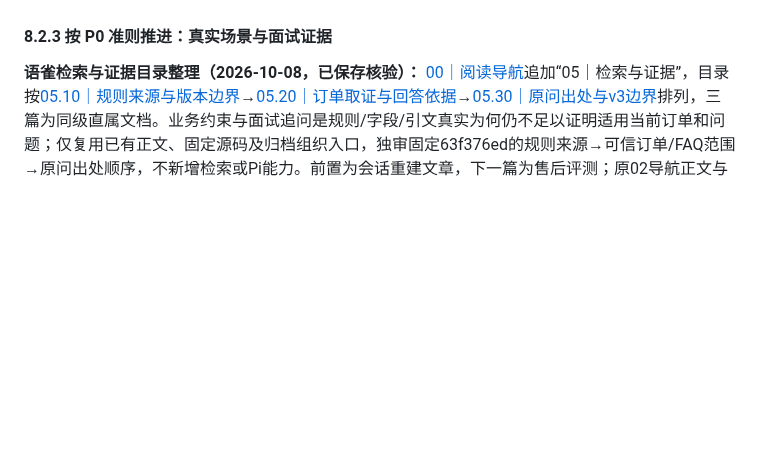
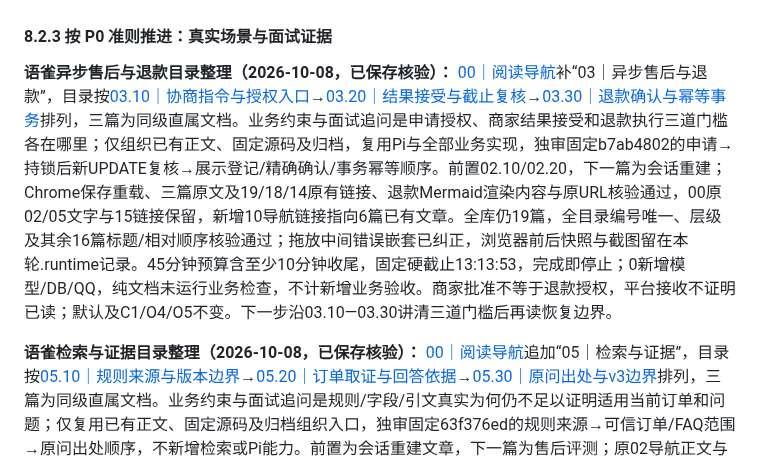
Before and after one commit to erha1499/dave-agent, a Markdown page: plan.md, the part around the change. Drawn GitHub-style; blank space fills up the shorter version.

Commit message:
docs: record async after-sales reading navigation

```diff
--- a/plan.md
+++ b/plan.md
@@ -522,6 +522,8 @@ MVP 范围先限于单门店、单张未核销券的整笔模拟退款。使用
 
 #### 8.2.3 按 P0 准则推进：真实场景与面试证据
 
+**语雀异步售后与退款目录整理（2026-10-08，已保存核验）：** [00｜阅读导航](https://www.yuque.com/erha-vrnso/repg3o/vb4ua7gq7zdpthhn)补“03｜异步售后与退款”，目录按[03.10｜协商指令与授权入口](https://www.yuque.com/erha-vrnso/repg3o/vl5ed2mnp6n4yddh)→[03.20｜结果接受与截止复核](https://www.yuque.com/erha-vrnso/repg3o/ke73n9g4wl0pgqxf)→[03.30｜退款确认与幂等事务](https://www.yuque.com/erha-vrnso/repg3o/zoyw530bwvxw0q5m)排列，三篇为同级直属文档。业务约束与面试追问是申请授权、商家结果接受和退款执行三道门槛各在哪里；仅组织已有正文、固定源码及归档，复用Pi与全部业务实现，独审固定b7ab4802的申请→持锁后新UPDATE复核→展示登记/精确确认/事务幂等顺序。前置02.10/02.20，下一篇为会话重建；Chrome保存重载、三篇原文及19/18/14原有链接、退款Mermaid渲染内容与原URL核验通过，00原02/05文字与15链接保留，新增10导航链接指向6篇已有文章。全库仍19篇，全目录编号唯一、层级及其余16篇标题/相对顺序核验通过；拖放中间错误嵌套已纠正，浏览器前后快照与截图留在本轮.runtime记录。45分钟预算含至少10分钟收尾，固定硬截止13:13:53，完成即停止；0新增模型/DB/QQ，纯文档未运行业务检查，不计新增业务验收。商家批准不等于退款授权，平台接收不证明已读；默认及C1/O4/O5不变。下一步沿03.10—03.30讲清三道门槛后再读恢复边界。
+
 **语雀检索与证据目录整理（2026-10-08，已保存核验）：** [00｜阅读导航](https://www.yuque.com/erha-vrnso/repg3o/vb4ua7gq7zdpthhn)追加“05｜检索与证据”，目录按[05.10｜规则来源与版本边界](https://www.yuque.com/erha-vrnso/repg3o/gfgtkqz4ov2yy0kf)→[05.20｜订单取证与回答依据](https://www.yuque.com/erha-vrnso/repg3o/bgk7n1zx4we3gcvn)→[05.30｜原问出处与v3边界](https://www.yuque.com/erha-vrnso/repg3o/pkpmew1sxmf99o2e)排列，三篇为同级直属文档。业务约束与面试追问是规则/字段/引文真实为何仍不足以证明适用当前订单和问题；仅复用已有正文、固定源码及归档组织入口，独审固定63f376ed的规则来源→可信订单/FAQ范围→原问出处顺序，不新增检索或Pi能力。前置为会话重建文章，下一篇为售后评测；原02导航正文与6链接保留，新导航15链接、三篇原文及19/16/20链接目标、原始URL、重载后的目录层级/唯一编号核验通过。全库仍19篇，其他16篇标题/相对顺序不变；浏览器比对与截图留在本轮.runtime记录。45分钟预算内完成并预留至少10分钟核验收尾，完成即停止；0新增模型/DB/QQ，未运行业务检查，资料ID/hash不证明政策适用，v3保持显式Controller候选，出处校验不保证语义正确，默认及C1/O4/O5不变。下一步沿05.10—05.30练习三种证据边界，纯目录材料不计新增业务验收。
 
 **语雀身份授权目录整理（2026-10-08，已保存核验）：** [00｜阅读导航](https://www.yuque.com/erha-vrnso/repg3o/vb4ua7gq7zdpthhn)已收录本分组，目录为“02｜身份授权与工具边界”→[02.10｜QQ绑定与旧上下文失效](https://www.yuque.com/erha-vrnso/repg3o/hkarf7z7sp68lw1p)→[02.20｜客服工具白名单与资源边界](https://www.yuque.com/erha-vrnso/repg3o/zggy63v4e66fov5d)，两篇为同级直属文档。业务约束与面试追问是首次绑定后的新查询授权为何不等于旧Pi输入清理，以及无bash/read为何不等于OS沙箱；个人工作仅复用已发表正文和固定源码材料组织入口，不开发身份或隔离能力。Chrome保存重载、两篇原文及17/20原有链接、导航6链接与4目标页、全目录层级/无重复编号核验通过；其余16篇标题与相对顺序不变，退款文章及其导航未改。45分钟预算内完成并预留至少10分钟核验收尾，完成即停止；0新增模型/DB/QQ，未运行业务检查，默认及C1/O4/O5不变。下一步按导航练习三个边界，纯目录材料不计新增业务验收。
```
